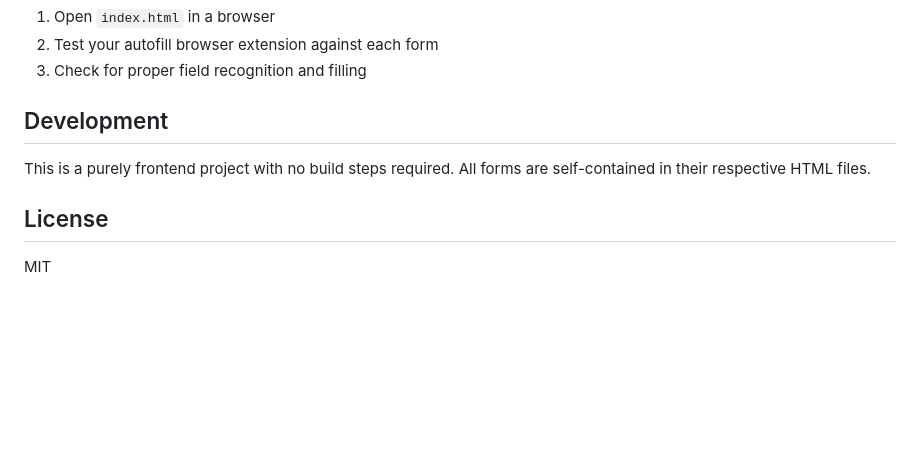
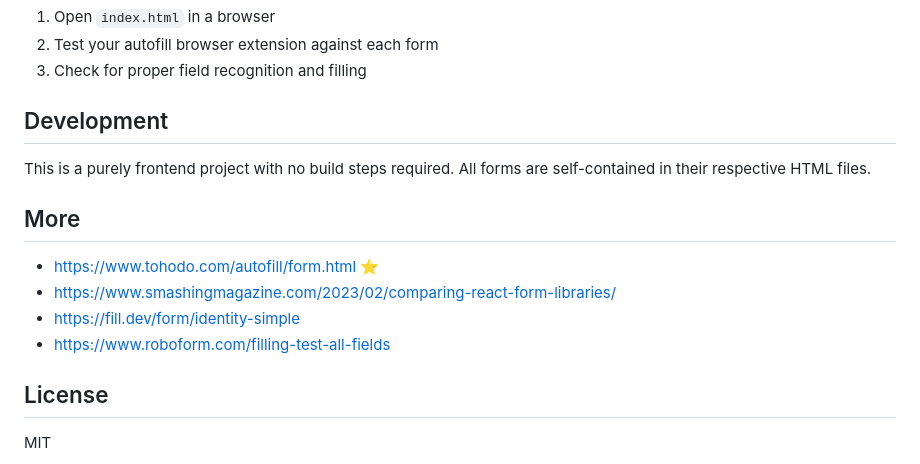
Before and after one commit to browser-use/stress-tests, a Markdown page: README.md, the part around the change. Drawn GitHub-style; blank space fills up the shorter version.

```diff
--- a/README.md
+++ b/README.md
@@ -67,6 +67,13 @@ The Wufoo-style form is specifically designed to challenge autofill systems with
 
 This is a purely frontend project with no build steps required. All forms are self-contained in their respective HTML files.
 
+## More
+
+- https://www.tohodo.com/autofill/form.html :star:
+- https://www.smashingmagazine.com/2023/02/comparing-react-form-libraries/
+- https://fill.dev/form/identity-simple
+- https://www.roboform.com/filling-test-all-fields
+
 ## License
 
 MIT
```
